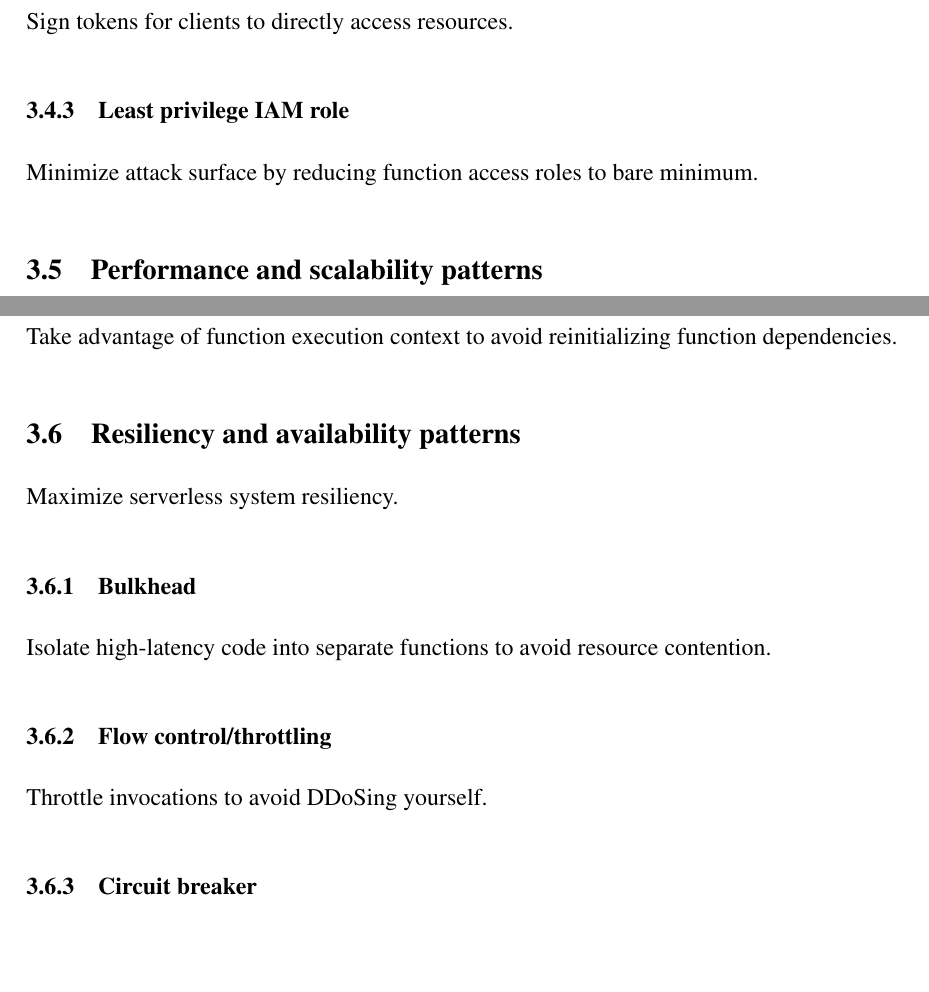
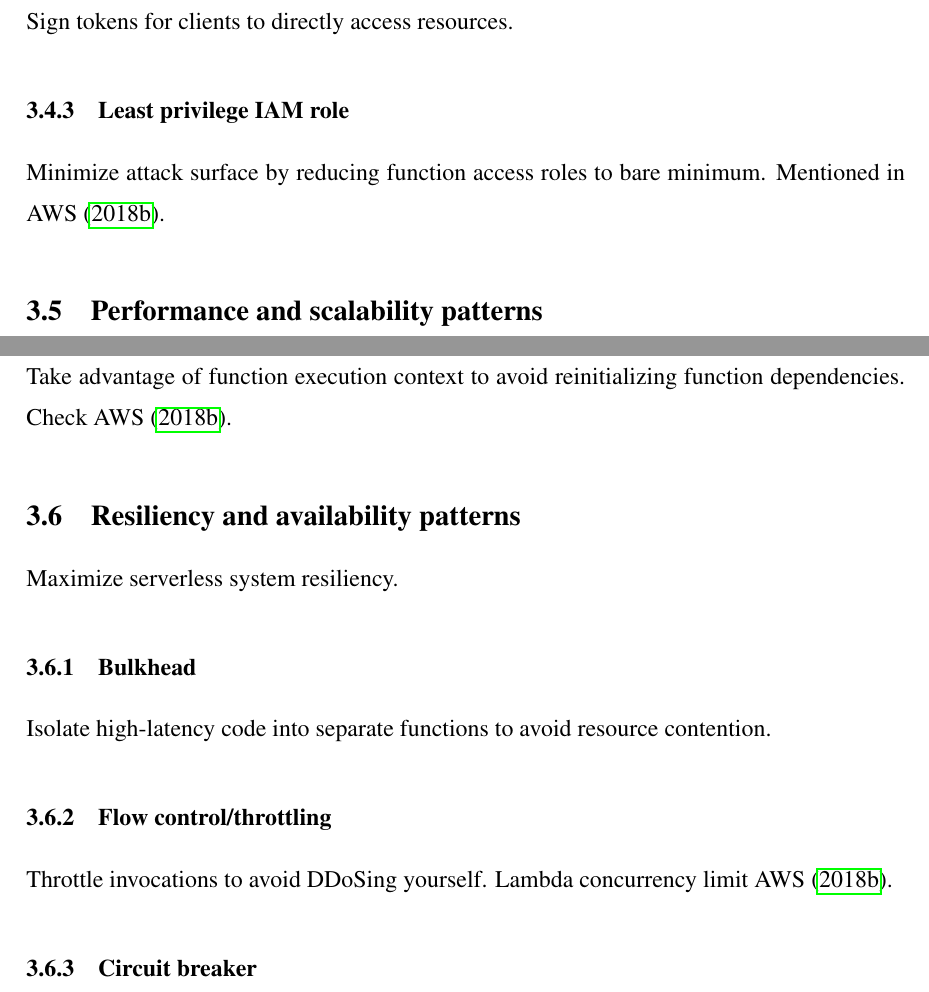
Before and after one commit to epiphone/gradu, a LaTeX thesis (src/enthesis.tex, which reads src/tex/3-serverless-design-patterns.tex): two parts of pages 53 and 54 of 66, joined at a grey line, cut so that both start at the same text, the shorter picture padded with empty space. Compiled offline with pdfLaTeX.

Commit message:
Refer to AWS Lens

```diff
--- a/src/tex/3-serverless-design-patterns.tex
+++ b/src/tex/3-serverless-design-patterns.tex
@@ -228,7 +228,7 @@ Sign tokens for clients to directly access resources.
 
 \subsection{Least privilege IAM role} \label{subsec:LeastprivilegeIAMrole}
 
-Minimize attack surface by reducing function access roles to bare minimum.
+Minimize attack surface by reducing function access roles to bare minimum. Mentioned in \textcite{aws18serverlessLens}.
 
 \section{Performance and scalability patterns} \label{sec:perfPatterns}
 
@@ -244,7 +244,7 @@ Choose maximum memory allocation to access faster CPU resources and improve cold
 
 \subsection{Singleton} \label{subsec:Singleton}
 
-Take advantage of function execution context to avoid reinitializing function dependencies.
+Take advantage of function execution context to avoid reinitializing function dependencies. Check \textcite{aws18serverlessLens}.
 
 \section{Resiliency and availability patterns} \label{sec:resiliencyPatterns}
 
@@ -256,7 +256,7 @@ Isolate high-latency code into separate functions to avoid resource contention.
 
 \subsection{Flow control/throttling} \label{subsec:Flow control/throttling}
 
-Throttle invocations to avoid DDoSing yourself.
+Throttle invocations to avoid DDoSing yourself. Lambda concurrency limit \textcite{aws18serverlessLens}.
 
 \subsection{Circuit breaker} \label{subsec:Circuit breaker}
 
```
